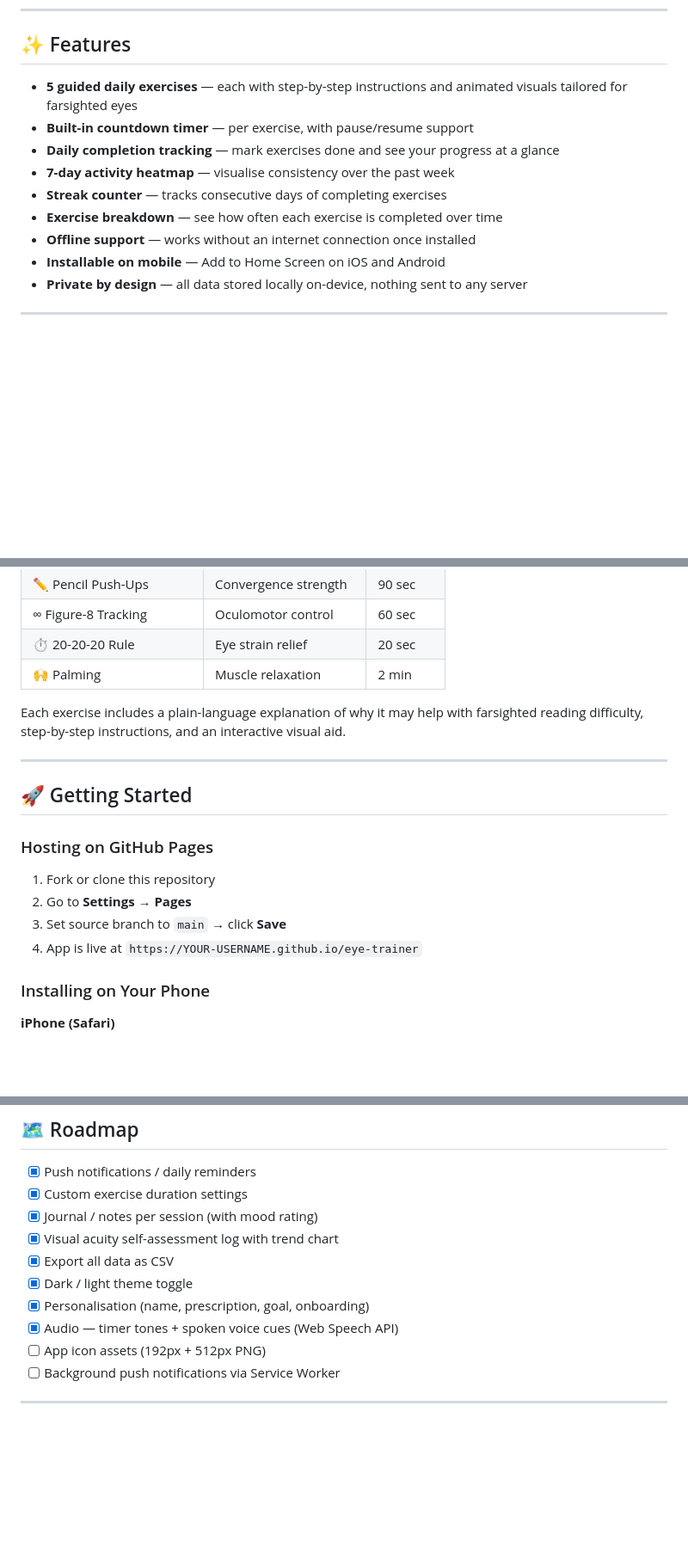
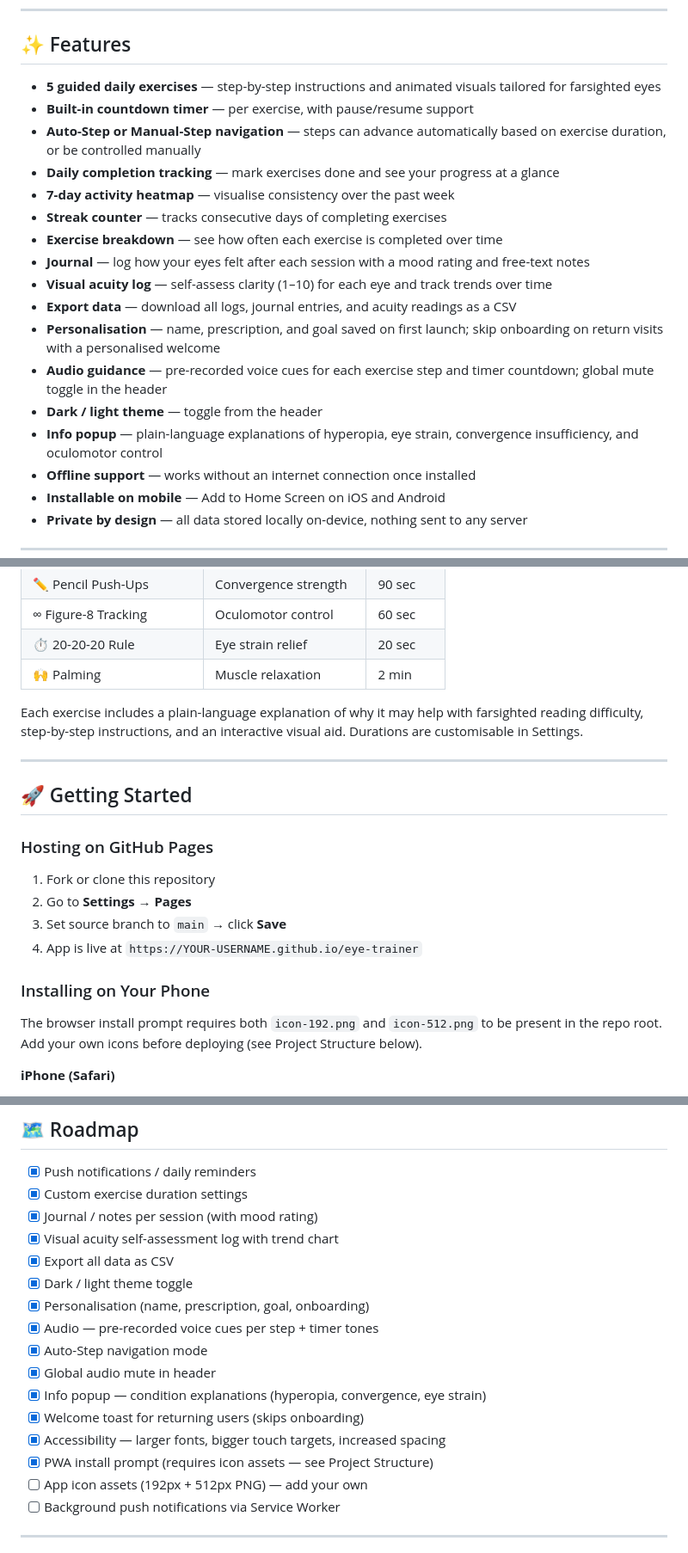
Before and after one commit to andyleno/eye-trainer, a Markdown page: README.md, 3 parts joined by grey strips. Shown at 86% size. Rendered like a GitHub page; blank space fills up the shorter version.

```diff
--- a/README.md
+++ b/README.md
@@ -14,12 +14,20 @@ A Progressive Web App (PWA) for tracking daily eye exercises, built to help mana
 
 ## ✨ Features
 
-- **5 guided daily exercises** — each with step-by-step instructions and animated visuals tailored for farsighted eyes
+- **5 guided daily exercises** — step-by-step instructions and animated visuals tailored for farsighted eyes
 - **Built-in countdown timer** — per exercise, with pause/resume support
+- **Auto-Step or Manual-Step navigation** — steps can advance automatically based on exercise duration, or be controlled manually
 - **Daily completion tracking** — mark exercises done and see your progress at a glance
 - **7-day activity heatmap** — visualise consistency over the past week
 - **Streak counter** — tracks consecutive days of completing exercises
 - **Exercise breakdown** — see how often each exercise is completed over time
+- **Journal** — log how your eyes felt after each session with a mood rating and free-text notes
+- **Visual acuity log** — self-assess clarity (1–10) for each eye and track trends over time
+- **Export data** — download all logs, journal entries, and acuity readings as a CSV
+- **Personalisation** — name, prescription, and goal saved on first launch; skip onboarding on return visits with a personalised welcome
+- **Audio guidance** — pre-recorded voice cues for each exercise step and timer countdown; global mute toggle in the header
+- **Dark / light theme** — toggle from the header
+- **Info popup** — plain-language explanations of hyperopia, eye strain, convergence insufficiency, and oculomotor control
 - **Offline support** — works without an internet connection once installed
 - **Installable on mobile** — Add to Home Screen on iOS and Android
 - **Private by design** — all data stored locally on-device, nothing sent to any server
@@ -36,7 +44,7 @@ A Progressive Web App (PWA) for tracking daily eye exercises, built to help mana
 | ⏱ 20-20-20 Rule | Eye strain relief | 20 sec |
 | 🙌 Palming | Muscle relaxation | 2 min |
 
-Each exercise includes a plain-language explanation of why it may help with farsighted reading difficulty, step-by-step instructions, and an interactive visual aid.
+Each exercise includes a plain-language explanation of why it may help with farsighted reading difficulty, step-by-step instructions, and an interactive visual aid. Durations are customisable in Settings.
 
 ---
 
@@ -50,6 +58,8 @@ Each exercise includes a plain-language explanation of why it may help with fars
 4. App is live at `https://YOUR-USERNAME.github.io/eye-trainer`
 
 ### Installing on Your Phone
+
+The browser install prompt requires both `icon-192.png` and `icon-512.png` to be present in the repo root. Add your own icons before deploying (see Project Structure below).
 
 **iPhone (Safari)**
 1. Open the app URL in Safari
@@ -132,8 +158,14 @@ This app was built to personally investigate whether a consistent daily eye exer
 - [x] Export all data as CSV
 - [x] Dark / light theme toggle
 - [x] Personalisation (name, prescription, goal, onboarding)
-- [x] Audio — timer tones + spoken voice cues (Web Speech API)
-- [ ] App icon assets (192px + 512px PNG)
+- [x] Audio — pre-recorded voice cues per step + timer tones
+- [x] Auto-Step navigation mode
+- [x] Global audio mute in header
+- [x] Info popup — condition explanations (hyperopia, convergence, eye strain)
+- [x] Welcome toast for returning users (skips onboarding)
+- [x] Accessibility — larger fonts, bigger touch targets, increased spacing
+- [x] PWA install prompt (requires icon assets — see Project Structure)
+- [ ] App icon assets (192px + 512px PNG) — add your own
 - [ ] Background push notifications via Service Worker
 
 ---
```
Also changed, not shown: other parts of README.md (+39 -23 lines).
